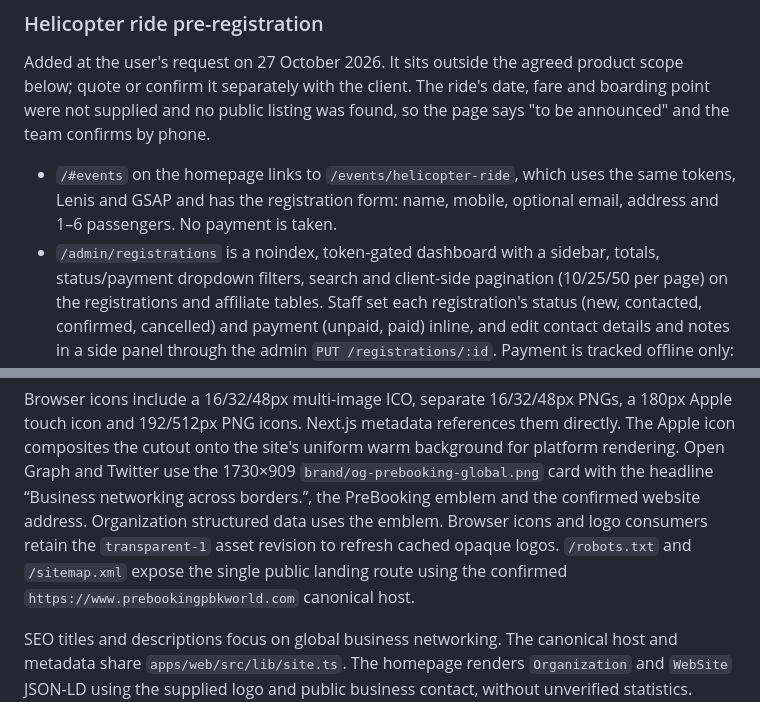
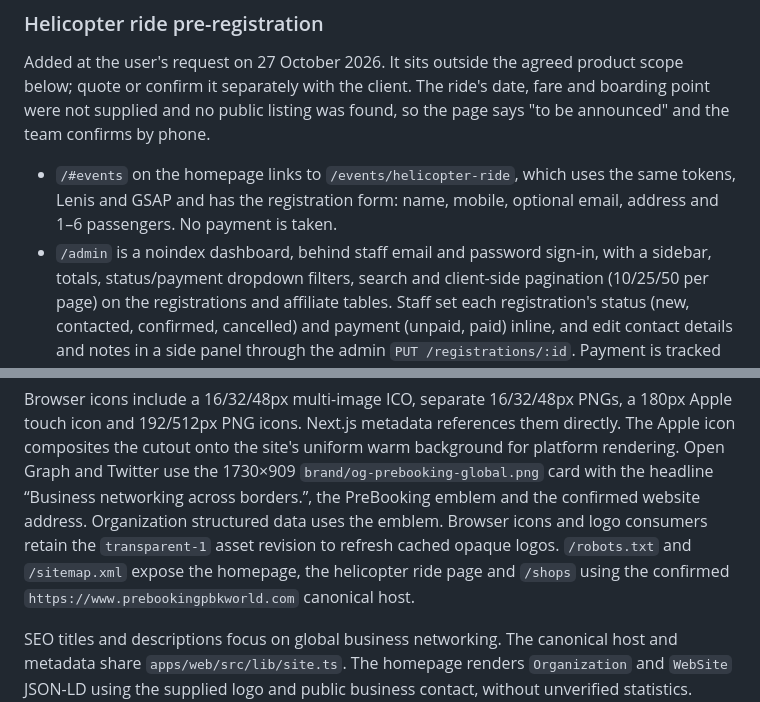
Before and after one commit to zenynelabs/prebook, a Markdown page: README.md, 2 parts joined by grey strips. Rendered like a GitHub page.

```diff
--- a/README.md
+++ b/README.md
@@ -54,7 +54,7 @@ found, so the page says "to be announced" and the team confirms by phone.
 - `/#events` on the homepage links to `/events/helicopter-ride`, which uses
   the same tokens, Lenis and GSAP and has the registration form: name, mobile,
   optional email, address and 1–6 passengers. No payment is taken.
-- `/admin/registrations` is a noindex, token-gated dashboard with a sidebar,
+- `/admin` is a noindex dashboard, behind staff email and password sign-in, with a sidebar,
   totals, status/payment dropdown filters, search and client-side pagination
   (10/25/50 per page) on the registrations and affiliate tables. Staff set each registration's
   status (new, contacted, confirmed, cancelled) and payment (unpaid, paid)
@@ -224,8 +290,8 @@ background for platform rendering. Open Graph and Twitter use the
 across borders.”, the PreBooking emblem and the confirmed website address. Organization structured
 data uses the emblem. Browser icons and logo consumers retain the
 `transparent-1` asset revision to refresh cached opaque logos.
-`/robots.txt` and `/sitemap.xml` expose the single
-public landing route using the confirmed `https://www.prebookingpbkworld.com` canonical host.
+`/robots.txt` and `/sitemap.xml` expose the homepage, the helicopter ride
+page and `/shops` using the confirmed `https://www.prebookingpbkworld.com` canonical host.
 
 SEO titles and descriptions focus on global business networking.
 The canonical host and metadata share `apps/web/src/lib/site.ts`. The homepage renders `Organization` and
```
Also changed, not shown: other parts of README.md (+67 -1 lines).
